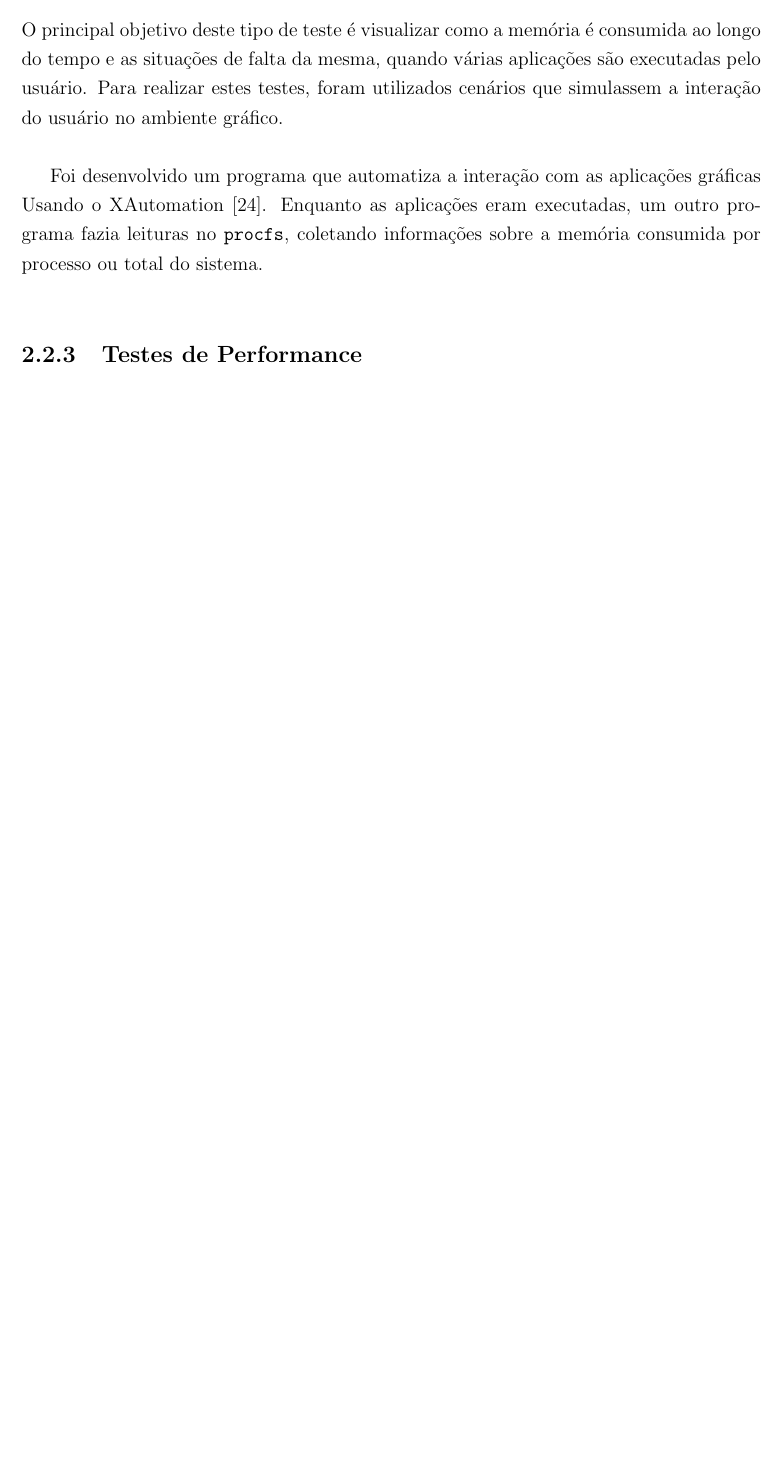
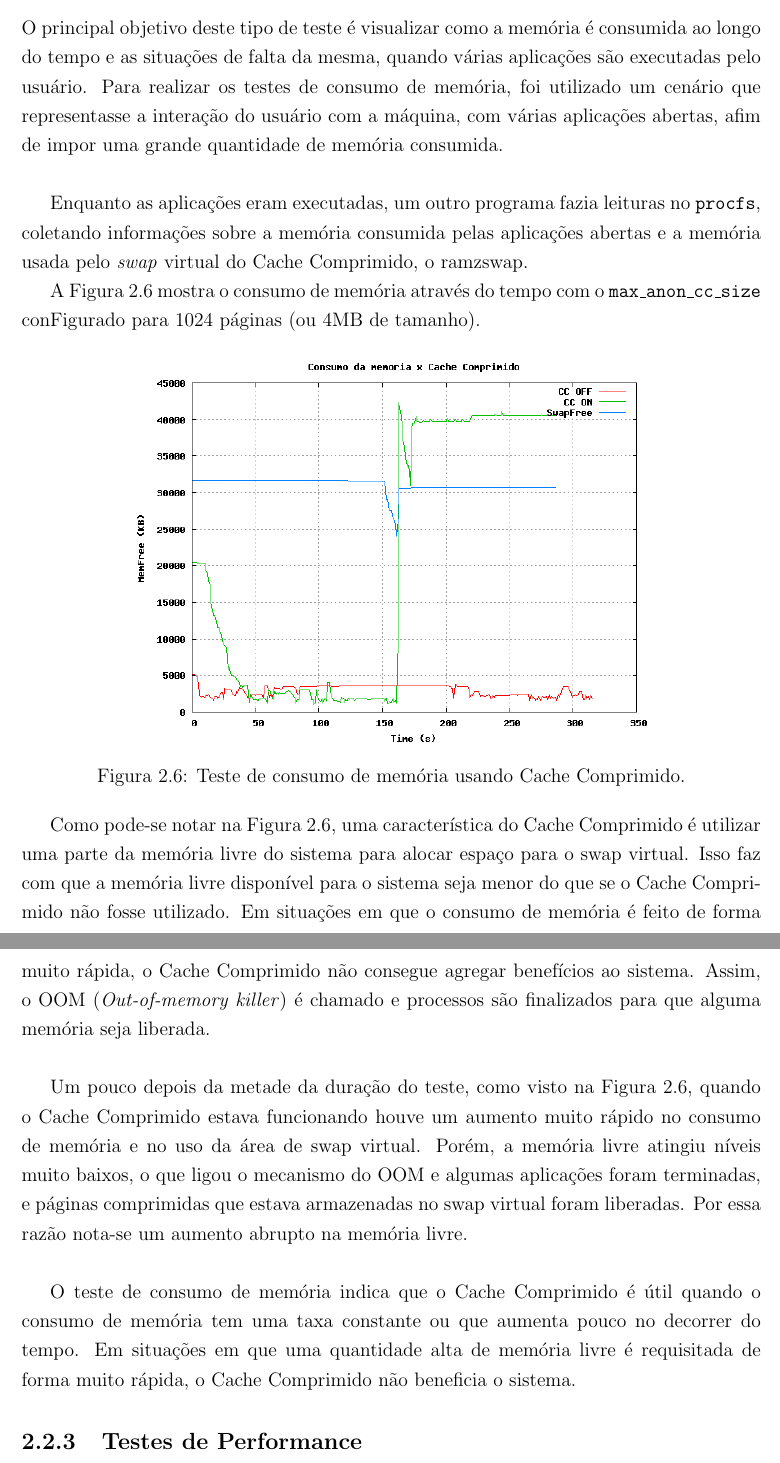
Before and after one commit to briglia/dissertacao, a LaTeX thesis (dissertacao.tex): part of page 21 of 34 before the commit and two parts of pages 21 and 22 of 35 after it, the two joined at a grey line, cut so that both start at the same text, the shorter picture padded with empty space. Compiled offline with pdfLaTeX; the source files are stored in an older character set and shown here as Unicode.

Commit message:
Adicionada parte de testes de consumo de memoria.
Signed-off-by: Anderson Briglia <anderson.briglia@openbossa.org>

```diff
--- a/dissertacao.tex
+++ b/dissertacao.tex
@@ -451,51 +451,25 @@ Vale ressaltar que os valores que devem se escritos nesses parâmetros estão na
 \subsection{Testes do Comportamento do Consumo de Memória}
 \label{sec:mem_behavior}
 
-O principal objetivo deste tipo de teste é visualizar como a memória é consumida ao longo do tempo e as situações de falta da mesma, quando várias aplicações são executadas pelo usuário. Para realizar estes testes, foram utilizados cenários que simulassem a interação do usuário no ambiente gráfico.\\
+O principal objetivo deste tipo de teste é visualizar como a memória é consumida ao longo do tempo e as situações de falta da mesma, quando várias aplicações são executadas pelo usuário. Para realizar os testes de consumo de memória, foi utilizado um cenário que representasse a interação do usuário com a máquina, com várias aplicações abertas, afim de impor uma grande quantidade de memória consumida.\\
 
-Foi desenvolvido um programa que automatiza a interação com as aplicações gráficas Usando o XAutomation \cite{xauto07}. Enquanto as aplicações eram executadas, um outro programa fazia leituras no \texttt{procfs}, coletando informações sobre a memória consumida por processo ou total do sistema.\\
+Enquanto as aplicações eram executadas, um outro programa fazia leituras no \texttt{procfs}, coletando informações sobre a memória consumida pelas aplicações abertas e a memória usada pelo \textit{swap} virtual do Cache Comprimido, o ramzswap.
 
-%A Figura \ref{fig:memtest01} mostra o consumo de memória através do tempo com o \texttt{max\_anon\_cc\_size} conFigurado para 1024 páginas (ou 4MB de tamanho).
+A Figura \ref{fig:behavior-test} mostra o consumo de memória através do tempo com o \texttt{max\_anon\_cc\_size} conFigurado para 1024 páginas (ou 4MB de tamanho).
 
-%\begin{figure}[htb]
-%	\centering
-%	\includegraphics[scale=0.80]{mem_behavior01}
-%	\caption{Tamanho do Comp. Cache x tempo: max\_anon\_cc\_size = 1024, Mem = 128M}
-%	\label{fig:memtest01}
-%\end{figure}
+\begin{figure}[htb]
+ \centering
+ \includegraphics[scale=0.5]{figs/behavior-no-cc.png}
+ % behavior-no-cc.png: 640x480 pixel, 72dpi, 22.58x16.93 cm, bb=0 0 640 480
+ \caption{Teste de consumo de memória usando Cache Comprimido.}
+ \label{fig:behavior-test}
+\end{figure}
 
-%Como pode-se notar na Figura \ref{fig:memtest01}, o consumo da área reservada para as páginas comprimidas foi inexistente. Nota-se pela linha de cor verde paralela ao eixo $X$ do gráfico, que representa o consumo do CC ao longo do tempo. O tamanho do CC se manteve estável ao longo do tempo, mostrando que nenhuma página foi comprimida. Isso se deve ao fato do \textit{kernel} estar conFigurado para reter mais páginas na memória, ou seja, na área descomprimida antes de enviá-las ao \textit{swap}. Esta implementação do CC \cite{briglia07, ccache09} se aproveita do sistema de \textit{swap} para comprimir as páginas, armazenandos-as em uma área de \textit{swap} virtual. Se o \textit{kernel} estiver conFigurado com parâmetros para diminuir a utilização das áreas de \textit{swap}, é evidente que afetará a utilização do CC, já que o mesmo segue conFigurações passadas para o \textit{kernel}. Na Figura \ref{fig:memtest02}, a memória RAM foi limitada para somente 100 MB, ao invés de 128 MB. Este valor de 100MB foi calculado com base em alguns testes empíricos. O tamanho da memória RAM total afeta os testes pois está diretamente aliada às condições de falta de memória. A memória total foi alterada para que a utilização do CC fosse maior. Porém, na Figura \ref{fig:memtest02}, pode-se notar que o OOM \textit{killer} foi invocado no tempo 600 ms. O CC foi utilizado (linha verde do gráfico), porém não teve tamanho suficiente para alocar uma quantidade de páginas comprimidas que satisfizessem a rápida alocação de memória imposta pelo teste. Dessa forma, a memória livre total (\textit{MemFree}, linha vermelha no gráfico), chegou à zero e o OOM \textit{killer} foi chamado para terminar algumas aplicações, liberando assim memória para o sistema (note que a linha vermelha de \textit{MemFree} sobe consideravelmente após a chamada do OOM).\\
+Como pode-se notar na Figura \ref{fig:behavior-test}, uma característica do Cache Comprimido é utilizar uma parte da memória livre do sistema para alocar espaço para o swap virtual. Isso faz com que a memória livre disponível para o sistema seja menor do que se o Cache Comprimido não fosse utilizado. Em situações em que o consumo de memória é feito de forma muito rápida, o Cache Comprimido não consegue agregar benefícios ao sistema. Assim, o OOM (\textit{Out-of-memory killer}) é chamado e processos são finalizados para que alguma memória seja liberada.\\
 
-%\begin{figure}[htb]
-%	\centering
-%	\includegraphics[scale=0.80]{mem_behavior02}
-%	\caption{Cache Comprimido x tempo: max\_anon\_cc\_size = 1024, Mem = 100M}
-%	\label{fig:memtest02}
-%\end{figure}
+Um pouco depois da metade da duração do teste, como visto na Figura \ref{fig:behavior-test}, quando o Cache Comprimido estava funcionando houve um aumento muito rápido no consumo de memória e no uso da área de swap virtual. Porém, a memória livre atingiu níveis muito baixos, o que ligou o mecanismo do OOM e algumas aplicações foram terminadas, e páginas comprimidas que estava armazenadas no swap virtual foram liberadas. Por essa razão nota-se um aumento abrupto na memória livre.\\
 
-%Usando o mesmo teste, mas com \texttt{swappiness = 60} e \texttt{min\_free\_kbytes = 3072}, o OOM \textit{killer} não foi invocado e o Cache Comprimido finalmente foi bastante utilizado. Veja na Figura \ref{fig:memtest03}.\\
-
-%\begin{figure}[htb]
-% 	\centering
-% 	\includegraphics[scale=0.80]{mem_behavior03}
-% 	\caption{Cache Comprimido x tempo: swappiness = 60, min\_free\_kbytes = 3072}
-% 	\label{fig:memtest03}
-%\end{figure}
-
-%A Figura \ref{fig:memtest03} mostra que o CC não é suficiente para a carga de memória imposta pelo teste. Seria necessário aumentar o seu tamanho, porém, tem-se um problema aqui: se o tamanho do CC for muito grande (mais de 50\% da memória total, por exemplo), não restará muita memória livre para as outras operações do \textit{kernel}, uma vez que o \textit{swap} virtual utiliza páginas da memória RAM. Uma das possíveis soluções para este problema é a implementação de um esquema de adaptabilidade do tamanho do Cache Comprimido \cite{castro03, irina05}.\\
-
-%Durante os testes, o tamanho das páginas comprimidas foi coletado afim de verificar qual é o tamanho médio de uma página depois de comprimida. Como pode-se ver na Figura \ref{fig:cc_dist}, a maioria das páginas ficam com metade do tamanho original depois de comprimidas. Mais ou menos 42\% das páginas ficam com tamanho entre 1 Kb e 2 Kb, depois da compressão. Esses valores dependem do algoritmo de compressão utilizado. Neste teste foi utilizado o algoritmo WK4x4, proposto em \cite{kaplan99compressed, wilson99}.\\
-
-%\begin{figure}[htb]
-%	\centering
-%	\includegraphics[scale=0.65]{cc_distribution}
-%	\caption{Distribuição do tamanho das páginas comprimidas}
-%	\label{fig:cc_dist}
-%\end{figure}
-
-%Os resultados destes testes indicam que tem-se um ganho na memória disponível para as aplicações quando o CC é utilizado. Com a fragmentação controlada através da abordagem de \textit{chunks}, e com a maioria das páginas comprimidas ficando com o tamanho entre 1 Kb e 2 Kb, pode-se chegar à conclusão que o CC aumenta em 100\% a memória disponível para as aplicações, através da compressão e utilização do \textit{swap} virtual. Esta é uma vantagem importante pois aplicações que antes não poderiam ser executadas por falta de memória, agora podem se beneficiar de uma memória virtualmente maior. Uma conclusão idêntica foi encontrada em \cite{irina05}, utilizando outra versão de Cache Comprimido.\\
-
-%Um dos problemas encontrados é que o \textit{kernel} deve ser bem ajustado para o uso do CC. Se isso não acontecer, o \textit{swap} virtual não é utilizado e as páginas não são comprimidas. Como as páginas reservadas ao Cache Comprimido nunca são liberadas pelo PFRA, seu tamanho pode diminuir a memória disponível para as aplicações, acarretando em constantes invocações do OOM \textit{killer}.
+O teste de consumo de memória indica que o Cache Comprimido é útil quando o consumo de memória tem uma taxa constante ou que aumenta pouco no decorrer do tempo. Em situações em que uma quantidade alta de memória livre é requisitada de forma muito rápida, o Cache Comprimido não beneficia o sistema.
 
 \subsection{Testes de Performance}
 
```
